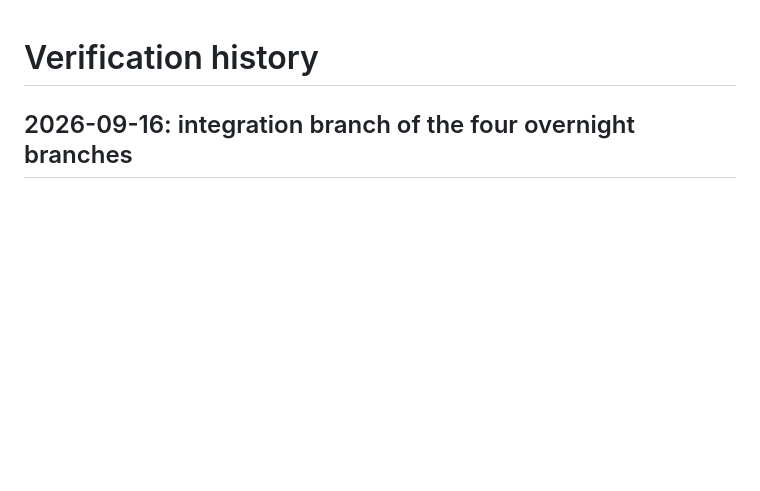
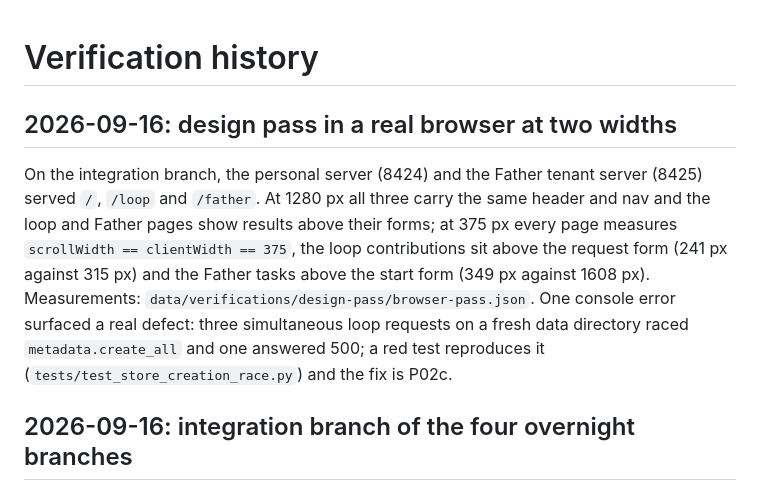
Before and after one commit to minhducvo04/kyra, a Markdown page: docs/log/verification-history.md, the part around the change. Drawn GitHub-style; blank space fills up the shorter version.

Commit message:
Record the design-pass browser check at 1280 and 375 px
Co-Authored-By: Claude Fable 5.1 <noreply@anthropic.com>

```diff
--- a/docs/log/verification-history.md
+++ b/docs/log/verification-history.md
@@ -1,4 +1,8 @@
 # Verification history
+
+## 2026-09-16: design pass in a real browser at two widths
+
+On the integration branch, the personal server (8424) and the Father tenant server (8425) served `/`, `/loop` and `/father`. At 1280 px all three carry the same header and nav and the loop and Father pages show results above their forms; at 375 px every page measures `scrollWidth == clientWidth == 375`, the loop contributions sit above the request form (241 px against 315 px) and the Father tasks above the start form (349 px against 1608 px). Measurements: `data/verifications/design-pass/browser-pass.json`. One console error surfaced a real defect: three simultaneous loop requests on a fresh data directory raced `metadata.create_all` and one answered 500; a red test reproduces it (`tests/test_store_creation_race.py`) and the fix is P02c.
 
 ## 2026-09-16: integration branch of the four overnight branches
 
```
